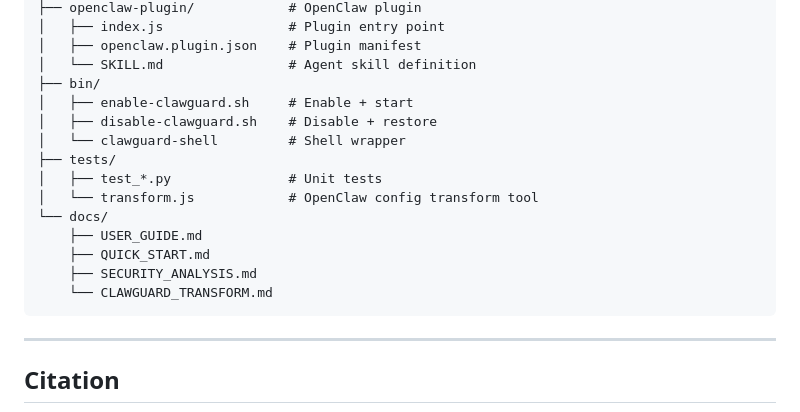
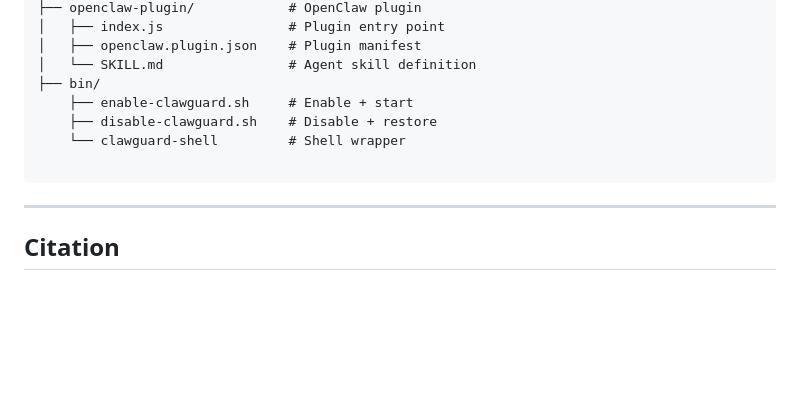
Before and after one commit to Claw-Guard/ClawGuard, a Markdown page: README.md, the part around the change. GitHub-like rendering; blank space fills up the shorter version.

````diff
--- a/README.md
+++ b/README.md
@@ -173,17 +173,10 @@ ClawGuard/
 │   ├── openclaw.plugin.json    # Plugin manifest
 │   └── SKILL.md                # Agent skill definition
 ├── bin/
-│   ├── enable-clawguard.sh     # Enable + start
-│   ├── disable-clawguard.sh    # Disable + restore
-│   └── clawguard-shell         # Shell wrapper
-├── tests/
-│   ├── test_*.py               # Unit tests
-│   └── transform.js            # OpenClaw config transform tool
-└── docs/
-    ├── USER_GUIDE.md
-    ├── QUICK_START.md
-    ├── SECURITY_ANALYSIS.md
-    └── CLAWGUARD_TRANSFORM.md
+    ├── enable-clawguard.sh     # Enable + start
+    ├── disable-clawguard.sh    # Disable + restore
+    └── clawguard-shell         # Shell wrapper
+
 ```
 
 ---
````
